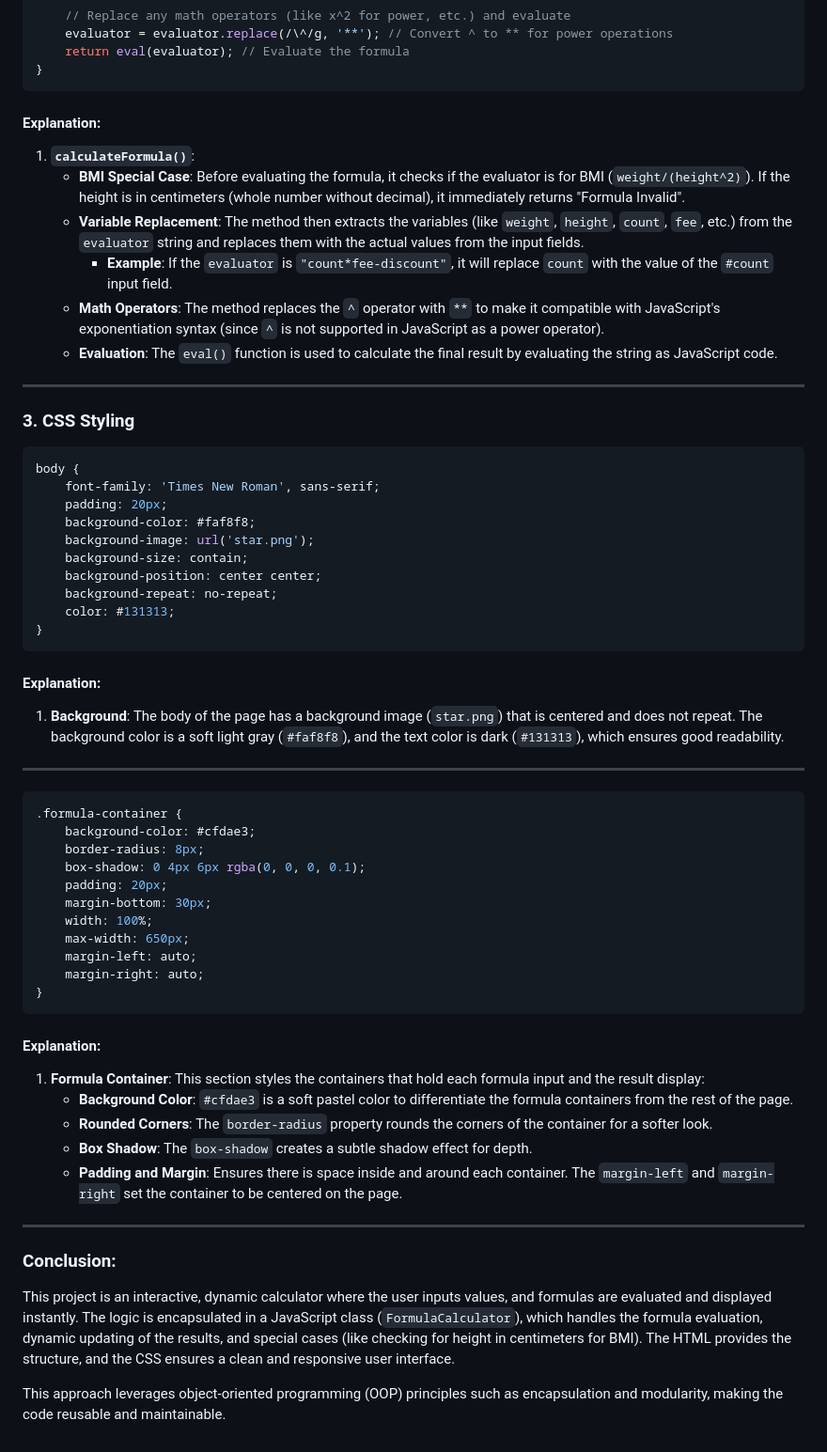
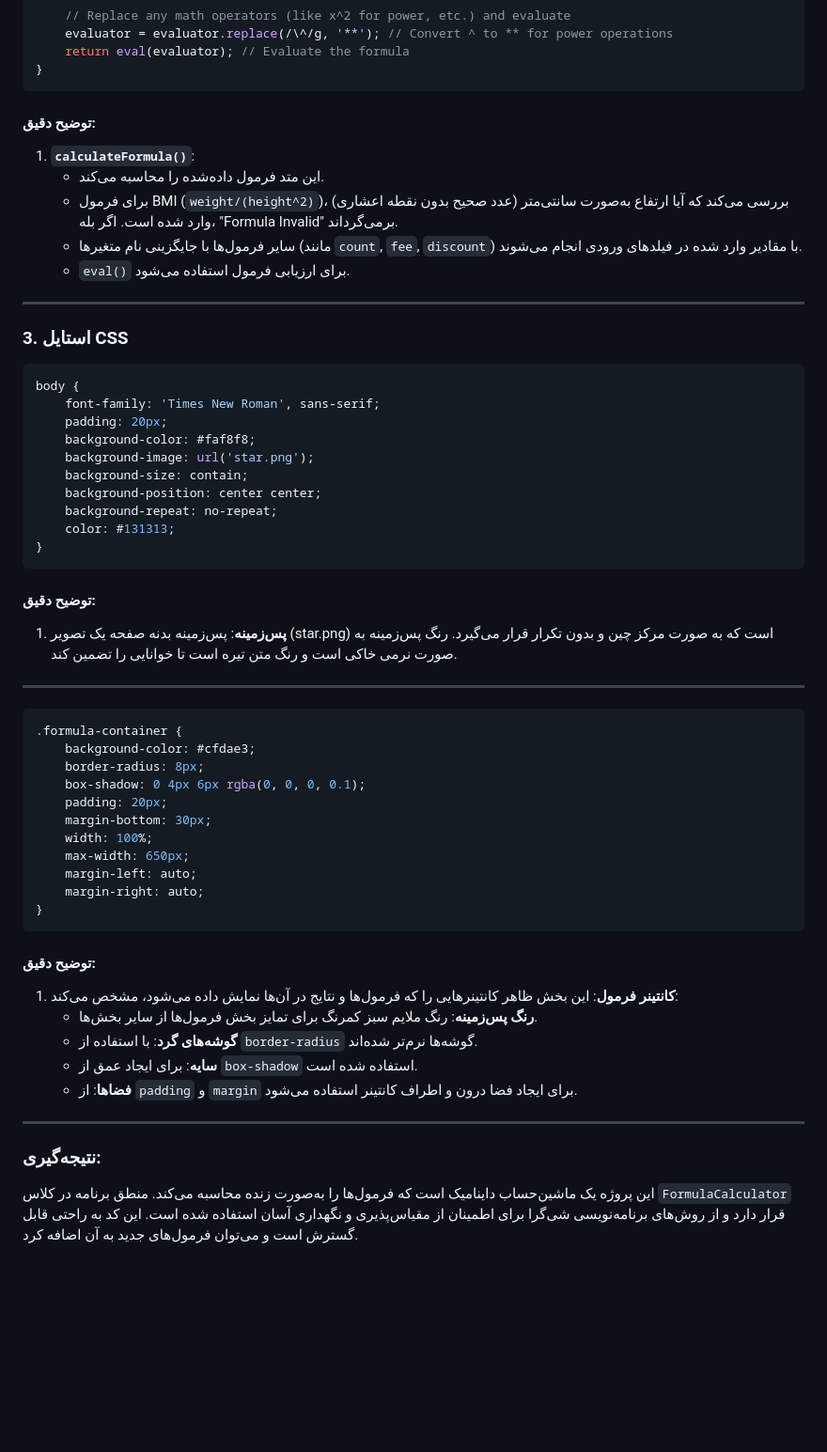
Before and after one commit to fatemeh-82ra/WEB-assigment1, a Markdown page: README.md, the part around one of its changes. Shown at 94% size. Drawn GitHub-style; blank space fills up the shorter version.

````diff
--- a/README.md
+++ b/README.md
@@ -168,17 +123,17 @@ calculateFormula(evaluator) {
 }
 ```
 
-#### **Explanation**:
+#### **توضیح دقیق**:
+
 1. **`calculateFormula()`**:
-   - **BMI Special Case**: Before evaluating the formula, it checks if the evaluator is for BMI (`weight/(height^2)`). If the height is in centimeters (whole number without decimal), it immediately returns "Formula Invalid".
-   - **Variable Replacement**: The method then extracts the variables (like `weight`, `height`, `count`, `fee`, etc.) from the `evaluator` string and replaces them with the actual values from the input fields.
-     - **Example**: If the `evaluator` is `"count*fee-discount"`, it will replace `count` with the value of the `#count` input field.
-   - **Math Operators**: The method replaces the `^` operator with `**` to make it compatible with JavaScript's exponentiation syntax (since `^` is not supported in JavaScript as a power operator).
-   - **Evaluation**: The `eval()` function is used to calculate the final result by evaluating the string as JavaScript code.
+    - این متد فرمول داده‌شده را محاسبه می‌کند.
+    - برای فرمول BMI (`weight/(height^2)`)، بررسی می‌کند که آیا ارتفاع به‌صورت سانتی‌متر (عدد صحیح بدون نقطه اعشاری) وارد شده است. اگر بله، "Formula Invalid" برمی‌گرداند.
+    - سایر فرمول‌ها با جایگزینی نام متغیرها (مانند `count`, `fee`, `discount`) با مقادیر وارد شده در فیلدهای ورودی انجام می‌شوند.
+    - `eval()` برای ارزیابی فرمول استفاده می‌شود.
 
 ---
 
-### 3. **CSS Styling**
+### 3. **استایل CSS**
 
 ```css
 body {
@@ -193,8 +148,9 @@ body {
 }
 ```
 
-#### **Explanation**:
-1. **Background**: The body of the page has a background image (`star.png`) that is centered and does not repeat. The background color is a soft light gray (`#faf8f8`), and the text color is dark (`#131313`), which ensures good readability.
+#### **توضیح دقیق**:
+
+1. **پس‌زمینه**: پس‌زمینه بدنه صفحه یک تصویر (star.png) است که به صورت مرکز چین و بدون تکرار قرار می‌گیرد. رنگ پس‌زمینه به صورت نرمی خاکی است و رنگ متن تیره است تا خوانایی را تضمین کند.
 
 ---
 
@@ -212,17 +168,15 @@ body {
 }
 ```
 
-#### **Explanation**:
-1. **Formula Container**: This section styles the containers that hold each formula input and the result display:
-   - **Background Color**: `#cfdae3` is a soft pastel color to differentiate the formula containers from the rest of the page.
-   - **Rounded Corners**: The `border-radius` property rounds the corners of the container for a softer look.
-   - **Box Shadow**: The `box-shadow` creates a subtle shadow effect for depth.
-   - **Padding and Margin**: Ensures there is space inside and around each container. The `margin-left` and `margin-right` set the container to be centered on the page.
+#### **توضیح دقیق**:
+
+1. **کانتینر فرمول**: این بخش ظاهر کانتینرهایی را که فرمول‌ها و نتایج در آن‌ها نمایش داده می‌شود، مشخص می‌کند:
+    - **رنگ پس‌زمینه**: رنگ ملایم سبز کمرنگ برای تمایز بخش فرمول‌ها از سایر بخش‌ها.
+    - **گوشه‌های گرد**: با استفاده از `border-radius` گوشه‌ها نرم‌تر شده‌اند.
+    - **سایه**: برای ایجاد عمق از `box-shadow` استفاده شده است.
+    - **فضاها**: از `padding` و `margin` برای ایجاد فضا درون و اطراف کانتینر استفاده می‌شود.
 
 ---
 
-### Conclusion:
-
-This project is an interactive, dynamic calculator where the user inputs values, and formulas are evaluated and displayed instantly. The logic is encapsulated in a JavaScript class (`FormulaCalculator`), which handles the formula evaluation, dynamic updating of the results, and special cases (like checking for height in centimeters for BMI). The HTML provides the structure, and the CSS ensures a clean and responsive user interface.
-
-This approach leverages object-oriented programming (OOP) principles such as encapsulation and modularity, making the code reusable and maintainable.
+### نتیجه‌گیری:
+این پروژه یک ماشین‌حساب داینامیک است که فرمول‌ها را به‌صورت زنده محاسبه می‌کند. منطق برنامه در کلاس `FormulaCalculator` قرار دارد و از روش‌های برنامه‌نویسی شی‌گرا برای اطمینان از مقیاس‌پذیری و نگهداری آسان استفاده شده است. این کد به راحتی قابل گسترش است و می‌توان فرمول‌های جدید به آن اضافه کرد.
````
Also changed, not shown: other parts of README.md (+54 -99 lines).
